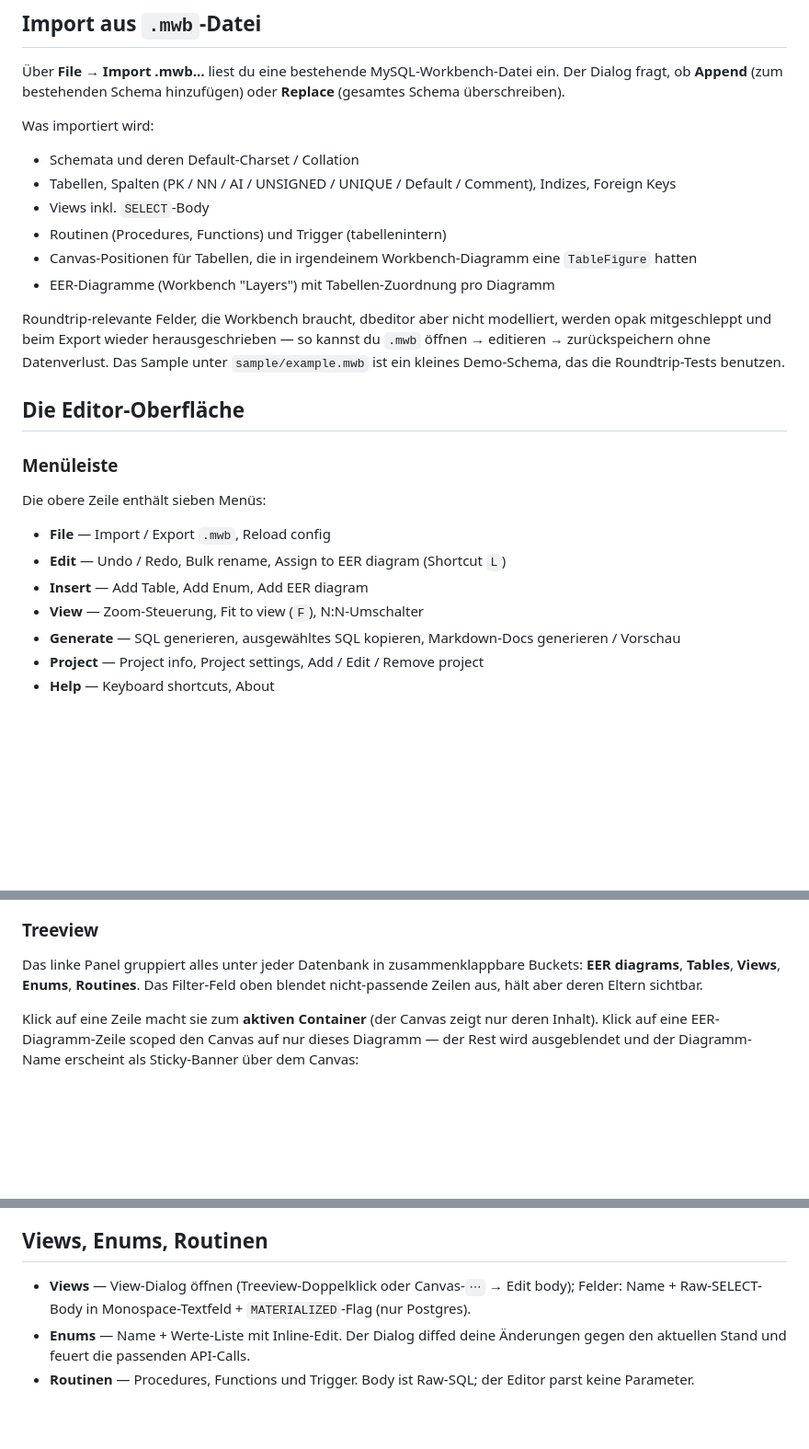
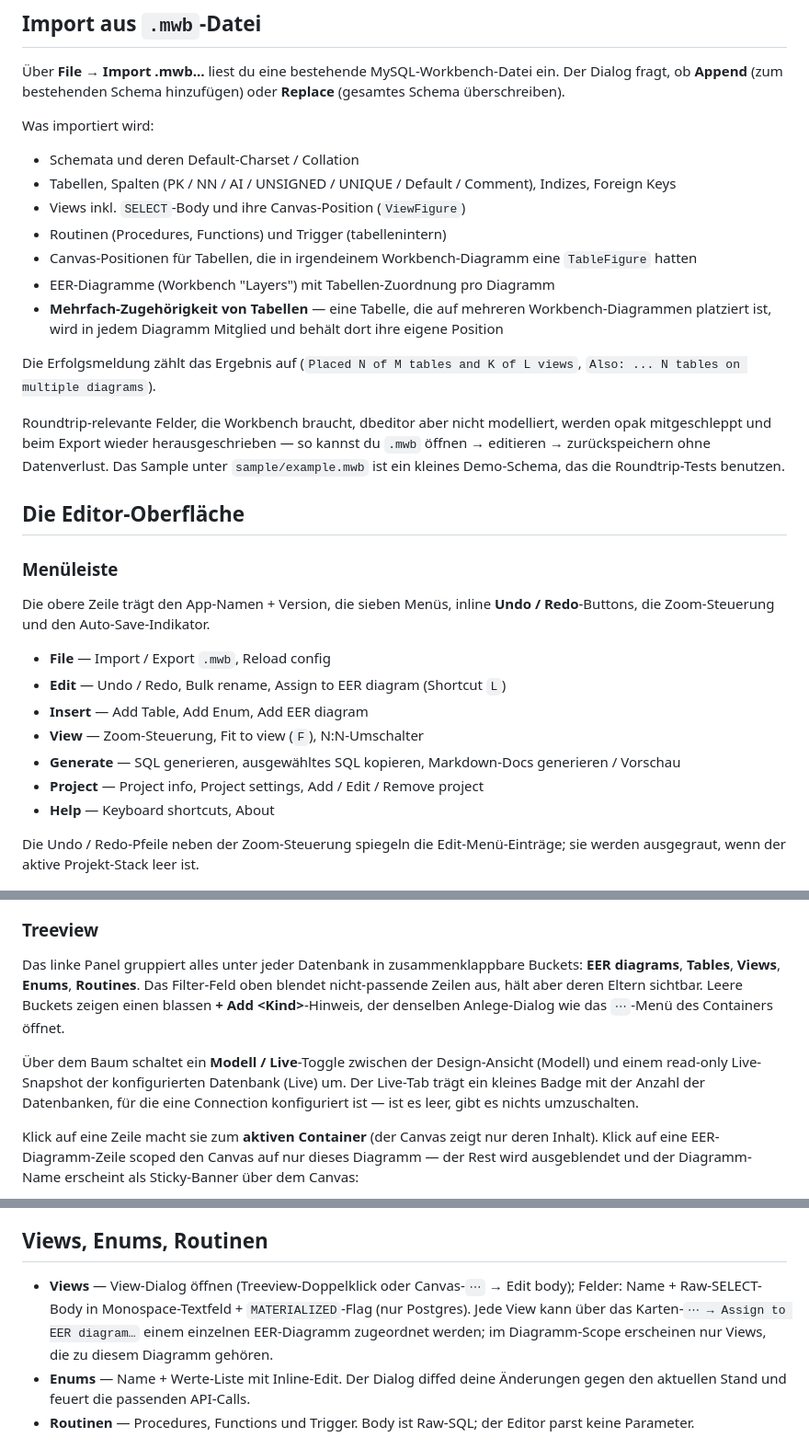
Before and after one commit to stefanwerfling/dbeditor, a Markdown page: doc/guide.de.md, 3 parts joined by grey strips. Shown at 92% size. GitHub-like rendering; blank space fills up the shorter version.

```diff
--- a/doc/guide.de.md
+++ b/doc/guide.de.md
@@ -82,10 +82,13 @@ Was importiert wird:
 
 - Schemata und deren Default-Charset / Collation
 - Tabellen, Spalten (PK / NN / AI / UNSIGNED / UNIQUE / Default / Comment), Indizes, Foreign Keys
-- Views inkl. `SELECT`-Body
+- Views inkl. `SELECT`-Body und ihre Canvas-Position (`ViewFigure`)
 - Routinen (Procedures, Functions) und Trigger (tabellenintern)
 - Canvas-Positionen für Tabellen, die in irgendeinem Workbench-Diagramm eine `TableFigure` hatten
 - EER-Diagramme (Workbench "Layers") mit Tabellen-Zuordnung pro Diagramm
+- **Mehrfach-Zugehörigkeit von Tabellen** — eine Tabelle, die auf mehreren Workbench-Diagrammen platziert ist, wird in jedem Diagramm Mitglied und behält dort ihre eigene Position
+
+Die Erfolgsmeldung zählt das Ergebnis auf (`Placed N of M tables and K of L views`, `Also: ... N tables on multiple diagrams`).
 
 Roundtrip-relevante Felder, die Workbench braucht, dbeditor aber nicht modelliert, werden opak mitgeschleppt und beim Export wieder herausgeschrieben — so kannst du `.mwb` öffnen → editieren → zurückspeichern ohne Datenverlust. Das Sample unter `sample/example.mwb` ist ein kleines Demo-Schema, das die Roundtrip-Tests benutzen.
 
@@ -93,7 +96,7 @@ Roundtrip-relevante Felder, die Workbench braucht, dbeditor aber nicht modellier
 
 ### Menüleiste
 
-Die obere Zeile enthält sieben Menüs:
+Die obere Zeile trägt den App-Namen + Version, die sieben Menüs, inline **Undo / Redo**-Buttons, die Zoom-Steuerung und den Auto-Save-Indikator.
 
 - **File** — Import / Export `.mwb`, Reload config
 - **Edit** — Undo / Redo, Bulk rename, Assign to EER diagram (Shortcut `L`)
@@ -102,6 +105,8 @@ Die obere Zeile enthält sieben Menüs:
 - **Generate** — SQL generieren, ausgewähltes SQL kopieren, Markdown-Docs generieren / Vorschau
 - **Project** — Project info, Project settings, Add / Edit / Remove project
 - **Help** — Keyboard shortcuts, About
+
+Die Undo / Redo-Pfeile neben der Zoom-Steuerung spiegeln die Edit-Menü-Einträge; sie werden ausgegraut, wenn der aktive Projekt-Stack leer ist.
 
 ![Insert-Menü mit "Add EER diagram"](./screenshots/08-menubar-insert.png)
 
@@ -115,7 +120,9 @@ Das Project-Menü:
 
 ### Treeview
 
-Das linke Panel gruppiert alles unter jeder Datenbank in zusammenklappbare Buckets: **EER diagrams**, **Tables**, **Views**, **Enums**, **Routines**. Das Filter-Feld oben blendet nicht-passende Zeilen aus, hält aber deren Eltern sichtbar.
+Das linke Panel gruppiert alles unter jeder Datenbank in zusammenklappbare Buckets: **EER diagrams**, **Tables**, **Views**, **Enums**, **Routines**. Das Filter-Feld oben blendet nicht-passende Zeilen aus, hält aber deren Eltern sichtbar. Leere Buckets zeigen einen blassen **+ Add &lt;Kind&gt;**-Hinweis, der denselben Anlege-Dialog wie das `⋯`-Menü des Containers öffnet.
+
+Über dem Baum schaltet ein **Modell / Live**-Toggle zwischen der Design-Ansicht (Modell) und einem read-only Live-Snapshot der konfigurierten Datenbank (Live) um. Der Live-Tab trägt ein kleines Badge mit der Anzahl der Datenbanken, für die eine Connection konfiguriert ist — ist es leer, gibt es nichts umzuschalten.
 
 Klick auf eine Zeile macht sie zum **aktiven Container** (der Canvas zeigt nur deren Inhalt). Klick auf eine EER-Diagramm-Zeile scoped den Canvas auf nur dieses Diagramm — der Rest wird ausgeblendet und der Diagramm-Name erscheint als Sticky-Banner über dem Canvas:
 
@@ -193,7 +203,7 @@ Eine Tabelle, die in zwei Diagrammen ist, kann in jedem eine andere Position hab
 
 ## Views, Enums, Routinen
 
-- **Views** — View-Dialog öffnen (Treeview-Doppelklick oder Canvas-`⋯` → Edit body); Felder: Name + Raw-SELECT-Body in Monospace-Textfeld + `MATERIALIZED`-Flag (nur Postgres).
+- **Views** — View-Dialog öffnen (Treeview-Doppelklick oder Canvas-`⋯` → Edit body); Felder: Name + Raw-SELECT-Body in Monospace-Textfeld + `MATERIALIZED`-Flag (nur Postgres). Jede View kann über das Karten-`⋯ → Assign to EER diagram…` einem einzelnen EER-Diagramm zugeordnet werden; im Diagramm-Scope erscheinen nur Views, die zu diesem Diagramm gehören.
 - **Enums** — Name + Werte-Liste mit Inline-Edit. Der Dialog diffed deine Änderungen gegen den aktuellen Stand und feuert die passenden API-Calls.
 - **Routinen** — Procedures, Functions und Trigger. Body ist Raw-SQL; der Editor parst keine Parameter.
 
```
Also changed, not shown: other parts of doc/guide.de.md (+3 -0 lines), doc/guide.en.md (+14 -4 lines).
